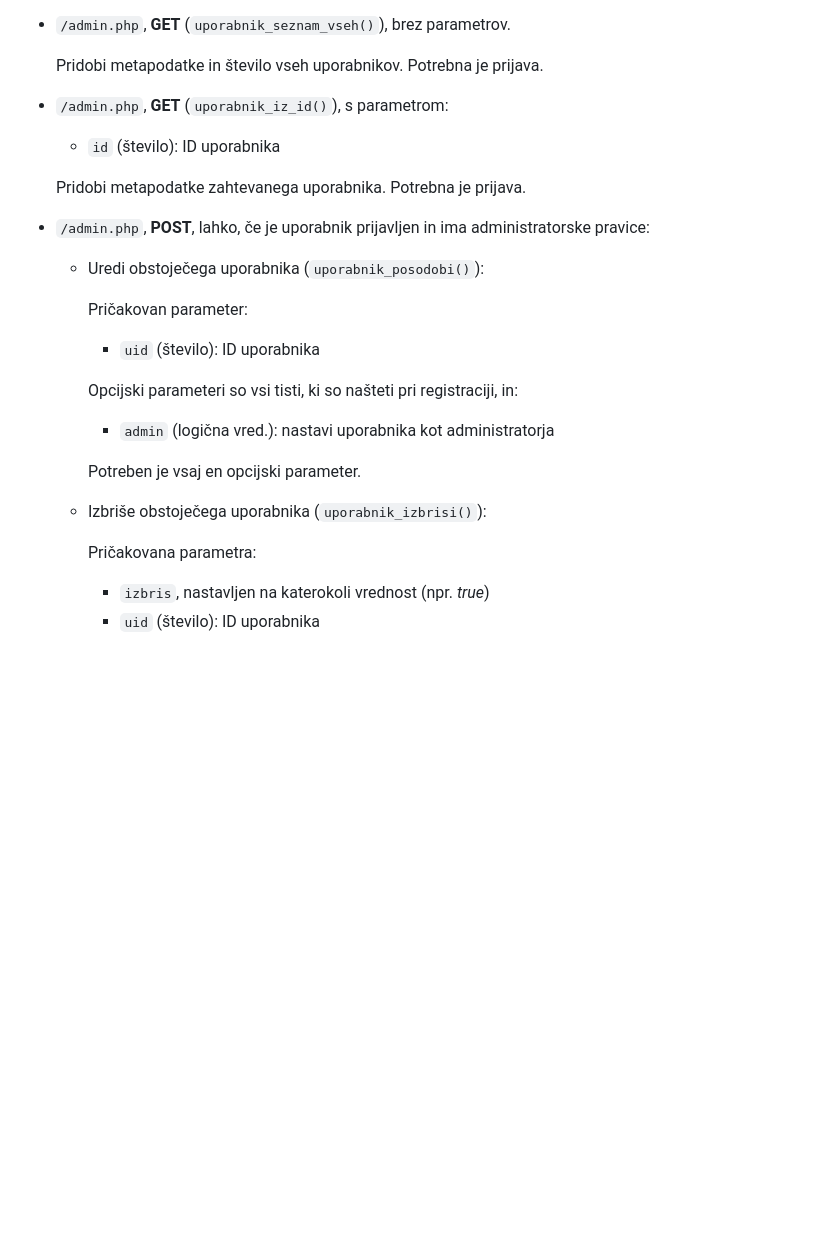
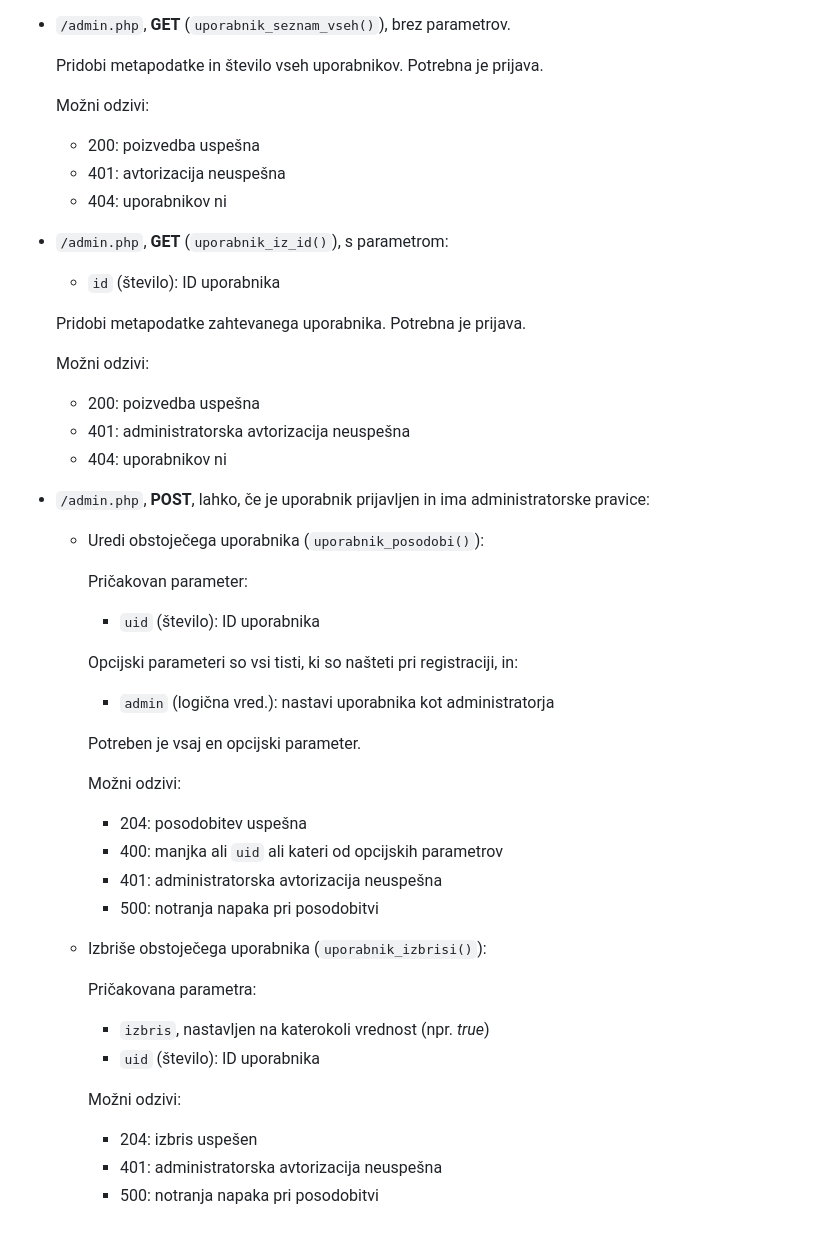
Before and after one commit to delilnica/zaledje, a Markdown page: API.md, the part around the change. Drawn GitHub-style; blank space fills up the shorter version.

Commit message:
Dokumentiraj odzive administrativnih funkcij

```diff
--- a/API.md
+++ b/API.md
@@ -93,12 +93,24 @@ Opomba: funkcije v oklepajih so navedene le kot sklic na programsko kodo in za o
 
   Pridobi metapodatke in število vseh uporabnikov. Potrebna je prijava.
 
+  Možni odzivi:
+
+  - 200: poizvedba uspešna
+  - 401: avtorizacija neuspešna
+  - 404: uporabnikov ni
+
 
 * `/admin.php`, **GET** (`uporabnik_iz_id()`), s parametrom:
 
   - `id` (število): ID uporabnika
 
   Pridobi metapodatke zahtevanega uporabnika. Potrebna je prijava.
+
+  Možni odzivi:
+
+  - 200: poizvedba uspešna
+  - 401: administratorska avtorizacija neuspešna
+  - 404: uporabnikov ni
 
 
 * `/admin.php`, **POST**, lahko, če je uporabnik prijavljen in ima administratorske pravice:
@@ -115,9 +127,22 @@ Opomba: funkcije v oklepajih so navedene le kot sklic na programsko kodo in za o
 
     Potreben je vsaj en opcijski parameter.
 
+    Možni odzivi:
+
+    - 204: posodobitev uspešna
+    - 400: manjka ali `uid` ali kateri od opcijskih parametrov
+    - 401: administratorska avtorizacija neuspešna
+    - 500: notranja napaka pri posodobitvi
+
   + Izbriše obstoječega uporabnika (`uporabnik_izbrisi()`):
 
     Pričakovana parametra:
 
     - `izbris`, nastavljen na katerokoli vrednost (npr. _true_)
     - `uid` (število): ID uporabnika
+
+    Možni odzivi:
+
+    - 204: izbris uspešen
+    - 401: administratorska avtorizacija neuspešna
+    - 500: notranja napaka pri posodobitvi
```
